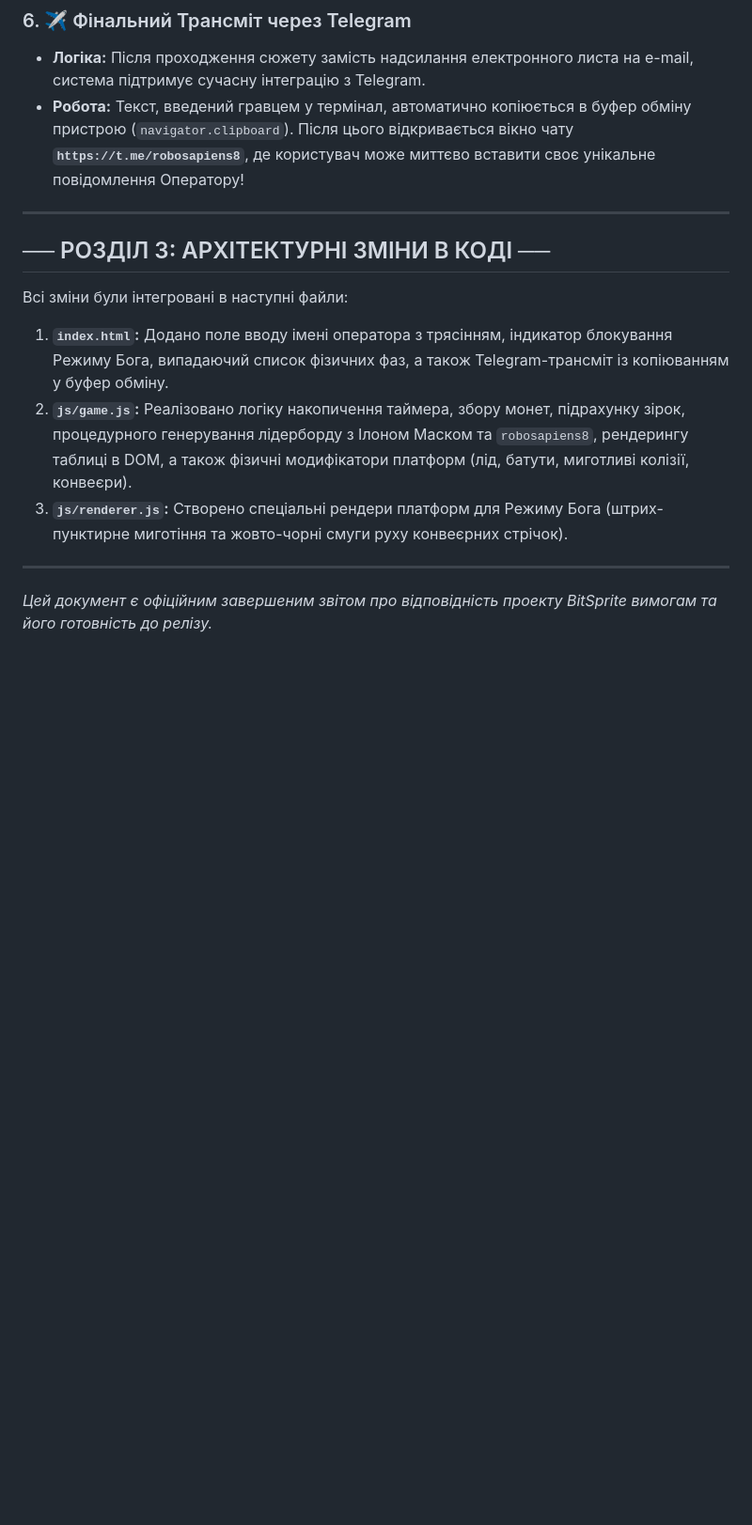
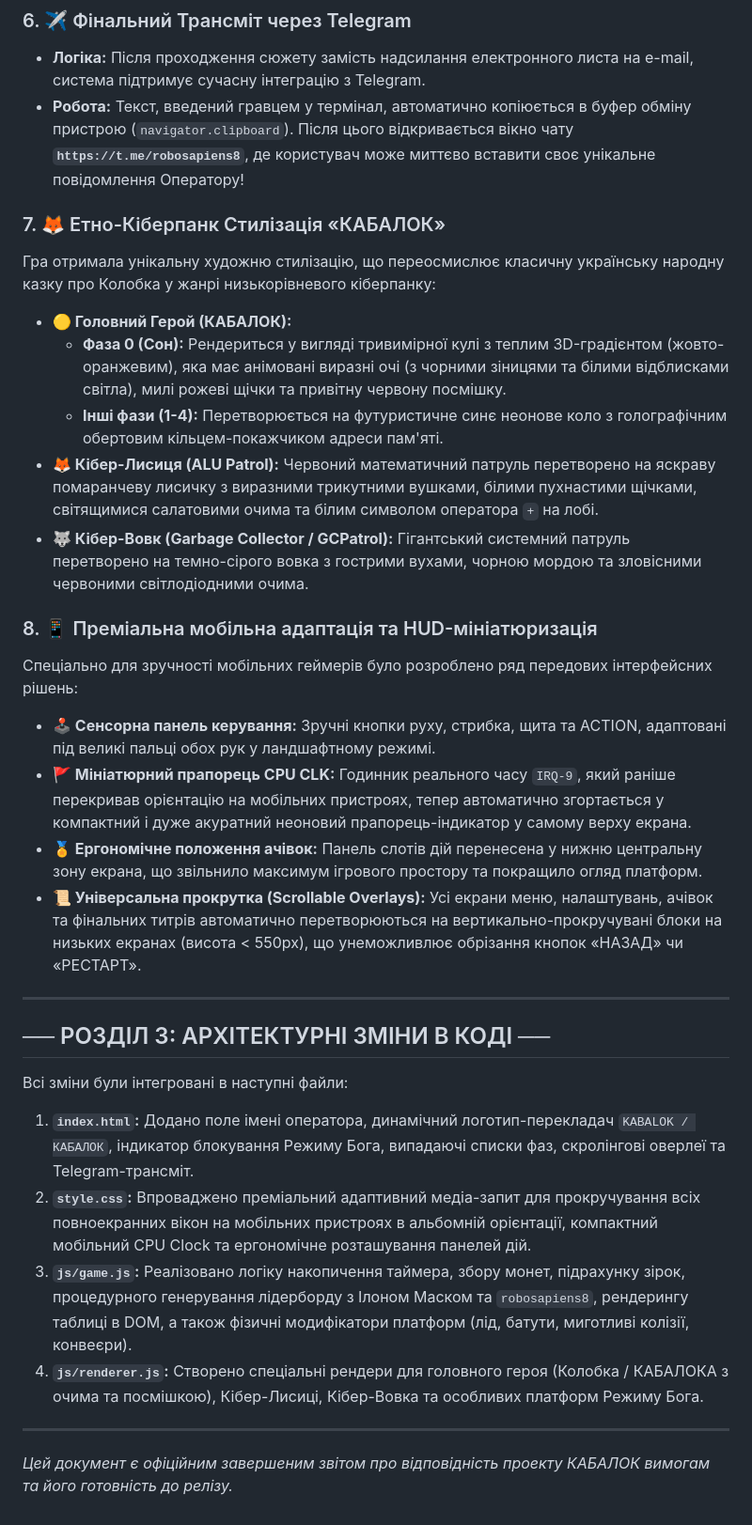
Before and after one commit to Fil-m/bitsprite, a Markdown page: docs/bibleBS.md, the part around the change. Shown at 94% size. GitHub-like rendering; blank space fills up the shorter version.

Commit message:
Update bibleBS.md with the detailed styling of Kabalok (Kolobok, Fox, Wolf) and mobile optimization details

```diff
--- a/docs/bibleBS.md
+++ b/docs/bibleBS.md
@@ -69,15 +69,31 @@
 *   **Логіка:** Після проходження сюжету замість надсилання електронного листа на e-mail, система підтримує сучасну інтеграцію з Telegram.
 *   **Робота:** Текст, введений гравцем у термінал, автоматично копіюється в буфер обміну пристрою (`navigator.clipboard`). Після цього відкривається вікно чату **`https://t.me/robosapiens8`**, де користувач може миттєво вставити своє унікальне повідомлення Оператору!
 
+### 7. 🦊 Етно-Кіберпанк Стилізація «КАБАЛОК»
+Гра отримала унікальну художню стилізацію, що переосмислює класичну українську народну казку про Колобка у жанрі низькорівневого кіберпанку:
+*   **🟡 Головний Герой (КАБАЛОК):**
+    *   **Фаза 0 (Сон):** Рендериться у вигляді тривимірної кулі з теплим 3D-градієнтом (жовто-оранжевим), яка має анімовані виразні очі (з чорними зіницями та білими відблисками світла), милі рожеві щічки та привітну червону посмішку.
+    *   **Інші фази (1-4):** Перетворюється на футуристичне синє неонове коло з голографічним обертовим кільцем-покажчиком адреси пам'яті.
+*   **🦊 Кібер-Лисиця (ALU Patrol):** Червоний математичний патруль перетворено на яскраву помаранчеву лисичку з виразними трикутними вушками, білими пухнастими щічками, світящимися салатовими очима та білим символом оператора `+` на лобі.
+*   **🐺 Кібер-Вовк (Garbage Collector / GCPatrol):** Гігантський системний патруль перетворено на темно-сірого вовка з гострими вухами, чорною мордою та зловісними червоними світлодіодними очима.
+
+### 8. 📱 Преміальна мобільна адаптація та HUD-мініатюризація
+Спеціально для зручності мобільних геймерів було розроблено ряд передових інтерфейсних рішень:
+*   **🕹️ Сенсорна панель керування:** Зручні кнопки руху, стрибка, щита та ACTION, адаптовані під великі пальці обох рук у ландшафтному режимі.
+*   **🚩 Мініатюрний прапорець CPU CLK:** Годинник реального часу `IRQ-9`, який раніше перекривав орієнтацію на мобільних пристроях, тепер автоматично згортається у компактний і дуже акуратний неоновий прапорець-індикатор у самому верху екрана.
+*   **🏅 Ергономічне положення ачівок:** Панель слотів дій перенесена у нижню центральну зону екрана, що звільнило максимум ігрового простору та покращило огляд платформ.
+*   **📜 Універсальна прокрутка (Scrollable Overlays):** Усі екрани меню, налаштувань, ачівок та фінальних титрів автоматично перетворюються на вертикально-прокручувані блоки на низьких екранах (висота < 550px), що унеможливлює обрізання кнопок «НАЗАД» чи «РЕСТАРТ».
+
 ---
 
 ## ── РОЗДІЛ 3: АРХІТЕКТУРНІ ЗМІНИ В КОДІ ──
 
 Всі зміни були інтегровані в наступні файли:
-1.  **`index.html`:** Додано поле вводу імені оператора з трясінням, індикатор блокування Режиму Бога, випадаючий список фізичних фаз, а також Telegram-трансміт із копіюванням у буфер обміну.
-2.  **`js/game.js`:** Реалізовано логіку накопичення таймера, збору монет, підрахунку зірок, процедурного генерування лідерборду з Ілоном Маском та `robosapiens8`, рендерингу таблиці в DOM, а також фізичні модифікатори платформ (лід, батути, миготливі колізії, конвеєри).
-3.  **`js/renderer.js`:** Створено спеціальні рендери платформ для Режиму Бога (штрих-пунктирне миготіння та жовто-чорні смуги руху конвеєрних стрічок).
+1.  **`index.html`:** Додано поле імені оператора, динамічний логотип-перекладач `KABALOK / КАБАЛОК`, індикатор блокування Режиму Бога, випадаючі списки фаз, скролінгові оверлеї та Telegram-трансміт.
+2.  **`style.css`:** Впроваджено преміальний адаптивний медіа-запит для прокручування всіх повноекранних вікон на мобільних пристроях в альбомній орієнтації, компактний мобільний CPU Clock та ергономічне розташування панелей дій.
+3.  **`js/game.js`:** Реалізовано логіку накопичення таймера, збору монет, підрахунку зірок, процедурного генерування лідерборду з Ілоном Маском та `robosapiens8`, рендерингу таблиці в DOM, а також фізичні модифікатори платформ (лід, батути, миготливі колізії, конвеєри).
+4.  **`js/renderer.js`:** Створено спеціальні рендери для головного героя (Колобка / КАБАЛОКА з очима та посмішкою), Кібер-Лисиці, Кібер-Вовка та особливих платформ Режиму Бога.
 
 ---
 
-*Цей документ є офіційним завершеним звітом про відповідність проекту BitSprite вимогам та його готовність до релізу.*
+*Цей документ є офіційним завершеним звітом про відповідність проекту КАБАЛОК вимогам та його готовність до релізу.*
```
